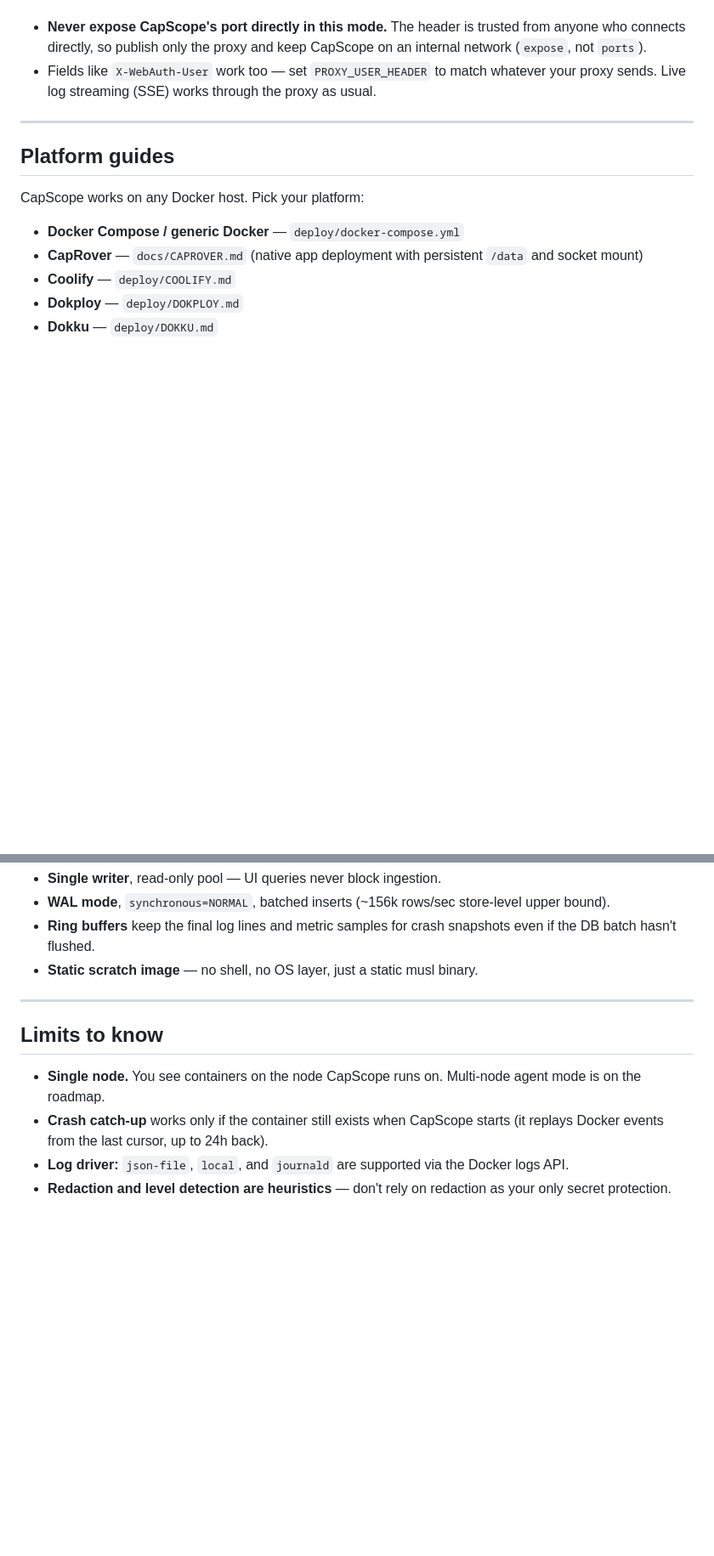
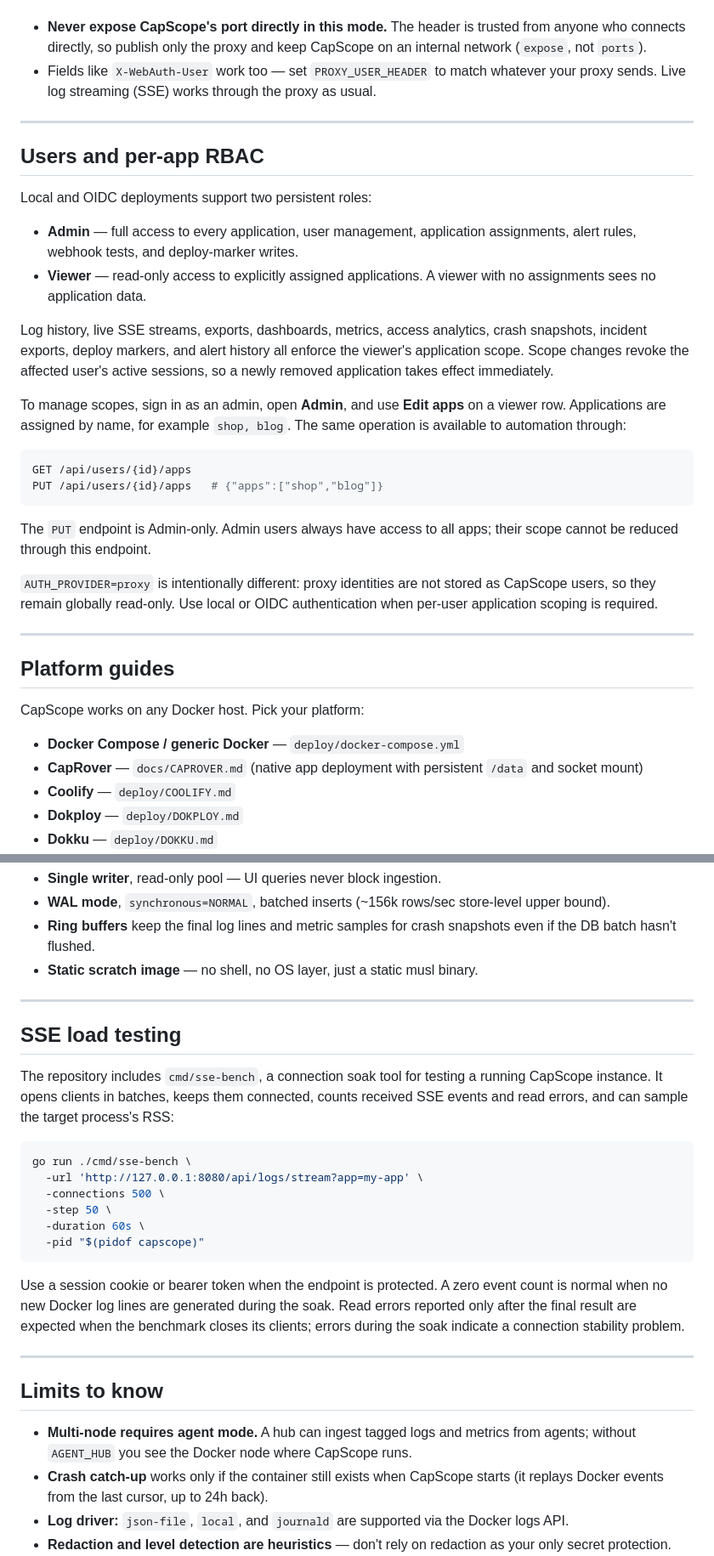
Before and after one commit to hacrex/CapScope, a Markdown page: README.md, 2 parts joined by grey strips. Shown at 85% size. Rendered like a GitHub page; blank space fills up the shorter version.

Commit message:
docs: document RBAC webhooks and SSE benchmarking
Explain viewer application scopes, Admin controls, webhook alert configuration, error-spike rules, load testing, proxy-auth limitations, and update the roadmap.

````diff
--- a/README.md
+++ b/README.md
@@ -181,6 +181,38 @@ without a password prompt. Two rules:
 
 ---
 
+## Users and per-app RBAC
+
+Local and OIDC deployments support two persistent roles:
+
+- **Admin** — full access to every application, user management, application
+  assignments, alert rules, webhook tests, and deploy-marker writes.
+- **Viewer** — read-only access to explicitly assigned applications. A viewer
+  with no assignments sees no application data.
+
+Log history, live SSE streams, exports, dashboards, metrics, access analytics,
+crash snapshots, incident exports, deploy markers, and alert history all enforce
+the viewer's application scope. Scope changes revoke the affected user's
+active sessions, so a newly removed application takes effect immediately.
+
+To manage scopes, sign in as an admin, open **Admin**, and use **Edit apps**
+on a viewer row. Applications are assigned by name, for example `shop, blog`.
+The same operation is available to automation through:
+
+```bash
+GET /api/users/{id}/apps
+PUT /api/users/{id}/apps   # {"apps":["shop","blog"]}
+```
+
+The `PUT` endpoint is Admin-only. Admin users always have access to all apps;
+their scope cannot be reduced through this endpoint.
+
+`AUTH_PROVIDER=proxy` is intentionally different: proxy identities are not
+stored as CapScope users, so they remain globally read-only. Use local or OIDC
+authentication when per-user application scoping is required.
+
+---
+
 ## Platform guides
 
 CapScope works on any Docker host. Pick your platform:
@@ -254,9 +296,34 @@ Docker Engine  →  CapScope (one Go binary)  →  SQLite (one file)
 
 ---
 
+## SSE load testing
+
+The repository includes `cmd/sse-bench`, a connection soak tool for testing a
+running CapScope instance. It opens clients in batches, keeps them connected,
+counts received SSE events and read errors, and can sample the target process's
+RSS:
+
+```bash
+go run ./cmd/sse-bench \
+  -url 'http://127.0.0.1:8080/api/logs/stream?app=my-app' \
+  -connections 500 \
+  -step 50 \
+  -duration 60s \
+  -pid "$(pidof capscope)"
+```
+
+Use a session cookie or bearer token when the endpoint is protected. A zero
+event count is normal when no new Docker log lines are generated during the
+soak. Read errors reported only after the final result are expected when the
+benchmark closes its clients; errors during the soak indicate a connection
+stability problem.
+
+---
+
 ## Limits to know
 
-- **Single node.** You see containers on the node CapScope runs on. Multi-node agent mode is on the roadmap.
+- **Multi-node requires agent mode.** A hub can ingest tagged logs and metrics
+  from agents; without `AGENT_HUB` you see the Docker node where CapScope runs.
 - **Crash catch-up** works only if the container still exists when CapScope starts (it replays Docker events from the last cursor, up to 24h back).
 - **Log driver:** `json-file`, `local`, and `journald` are supported via the Docker logs API.
 - **Redaction and level detection are heuristics** — don't rely on redaction as your only secret protection.
````
Also changed, not shown: other parts of README.md (+17 -6 lines).
